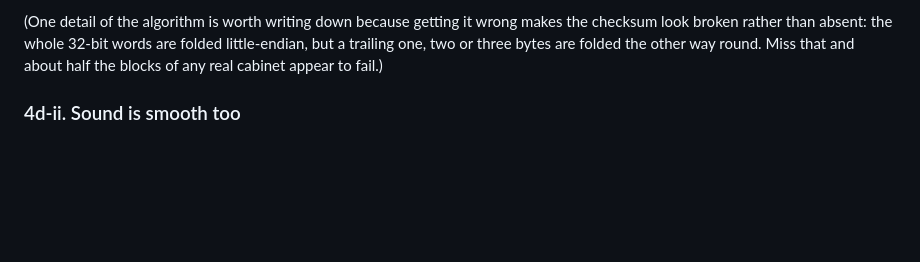
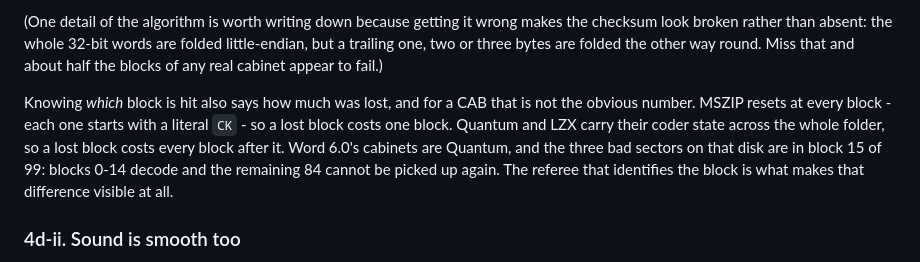
Before and after one commit to stevenggaskill/DisketteRecover, a Markdown page: README.md, the part around the change. GitHub-like rendering; blank space fills up the shorter version.

```diff
--- a/README.md
+++ b/README.md
@@ -846,6 +846,15 @@ wrong makes the checksum look broken rather than absent: the whole
 32-bit words are folded little-endian, but a trailing one, two or three
 bytes are folded the other way round. Miss that and about half the
 blocks of any real cabinet appear to fail.)
+
+Knowing *which* block is hit also says how much was lost, and for a CAB
+that is not the obvious number. MSZIP resets at every block - each one
+starts with a literal `CK` - so a lost block costs one block. Quantum
+and LZX carry their coder state across the whole folder, so a lost block
+costs every block after it. Word 6.0's cabinets are Quantum, and the
+three bad sectors on that disk are in block 15 of 99: blocks 0-14 decode
+and the remaining 84 cannot be picked up again. The referee that
+identifies the block is what makes that difference visible at all.
 
 ### 4d-ii. Sound is smooth too
 
```
Also changed, not shown: docs/windows3-office-set.md (+32 -5 lines).
